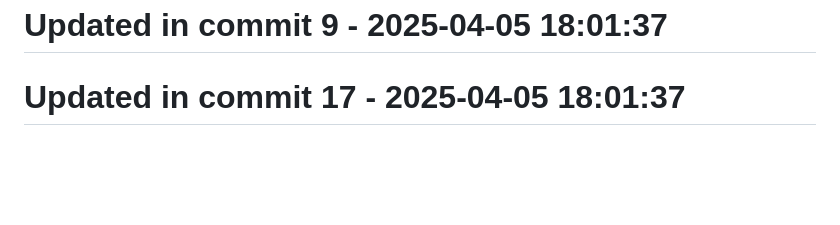
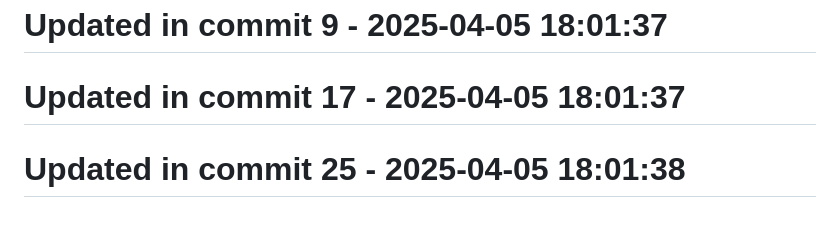
Before and after one commit to llamasearchai/llamasearch, a Markdown page: README.md, the part around the change. Rendered like a GitHub page; blank space fills up the shorter version.

Commit message:
feat: Create README functionality

```diff
--- a/README.md
+++ b/README.md
@@ -301,3 +301,5 @@ Licensed under the MIT License. See the [LICENSE](LICENSE) file for details.
 # Updated in commit 9 - 2025-04-05 18:01:37
 
 # Updated in commit 17 - 2025-04-05 18:01:37
+
+# Updated in commit 25 - 2025-04-05 18:01:38
```
